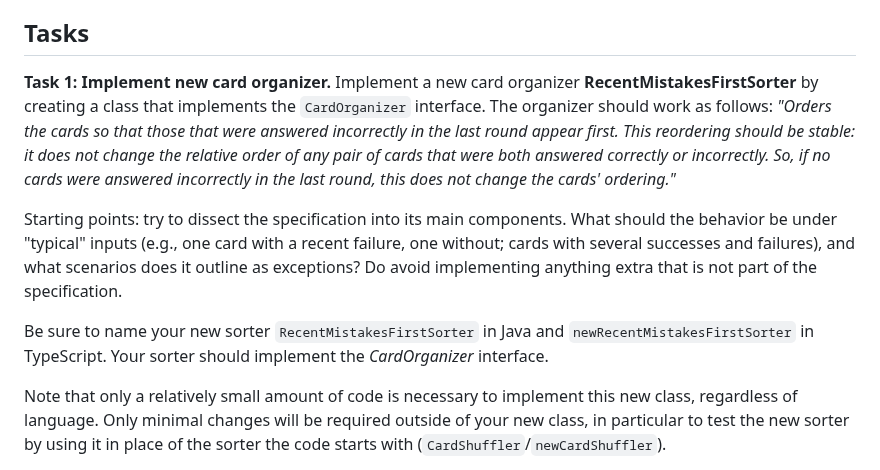
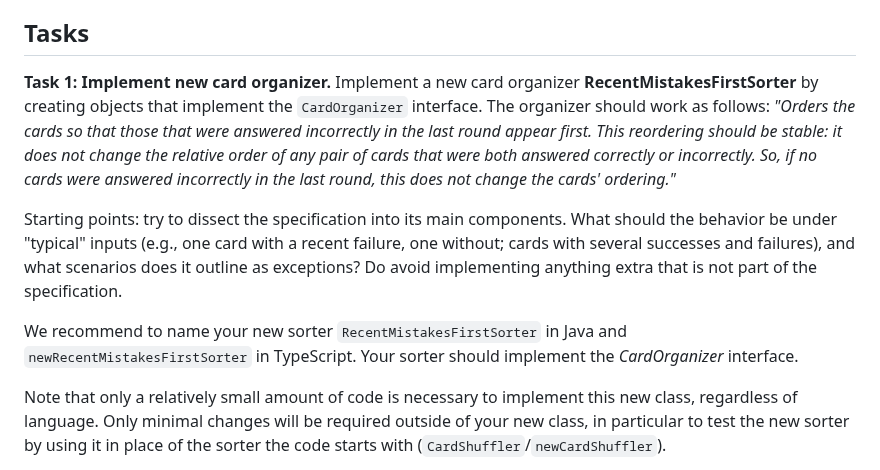
Before and after one commit to CMU-17-214/f2023, a Markdown page: assignments/hw1.md, the part around the change. Drawn GitHub-style.

Commit message:
clarify class vs object for typescript solution
[ci skip]

```diff
--- a/assignments/hw1.md
+++ b/assignments/hw1.md
@@ -12,11 +12,11 @@ You should use an IDE to load and edit the projects. We recommend [VSCode](https
 
 ## Tasks
 
-**Task 1: Implement new card organizer.** Implement a new card organizer **RecentMistakesFirstSorter** by creating a class that implements the `CardOrganizer` interface. The organizer should work as follows: *"Orders the cards so that those that were answered incorrectly in the last round appear first. This reordering should be stable: it does not change the relative order of any pair of cards that were both answered correctly or incorrectly. So, if no cards were answered incorrectly in the last round, this does not change the cards' ordering."*
+**Task 1: Implement new card organizer.** Implement a new card organizer **RecentMistakesFirstSorter** by creating objects that implement the `CardOrganizer` interface. The organizer should work as follows: *"Orders the cards so that those that were answered incorrectly in the last round appear first. This reordering should be stable: it does not change the relative order of any pair of cards that were both answered correctly or incorrectly. So, if no cards were answered incorrectly in the last round, this does not change the cards' ordering."*
 
 Starting points: try to dissect the specification into its main components.  What should the behavior be under "typical" inputs (e.g., one card with a recent failure, one without; cards with several successes and failures), and what scenarios does it outline as exceptions? Do avoid implementing anything extra that is not part of the specification.
 
-Be sure to name your new sorter `RecentMistakesFirstSorter` in Java and `newRecentMistakesFirstSorter` in TypeScript. Your sorter should implement the *CardOrganizer* interface.
+We recommend to name your new sorter `RecentMistakesFirstSorter` in Java and `newRecentMistakesFirstSorter` in TypeScript. Your sorter should implement the *CardOrganizer* interface.
 
 Note that only a relatively small amount of code is necessary to implement this new class, regardless of language. Only minimal changes will be required outside of your new class, in particular to test the new sorter by using it in place of the sorter the code starts with (`CardShuffler`/`newCardShuffler`).
 
```
